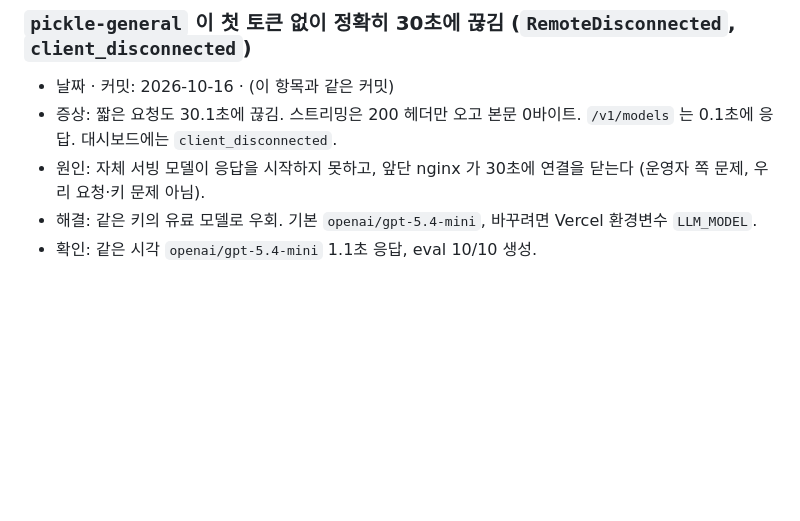
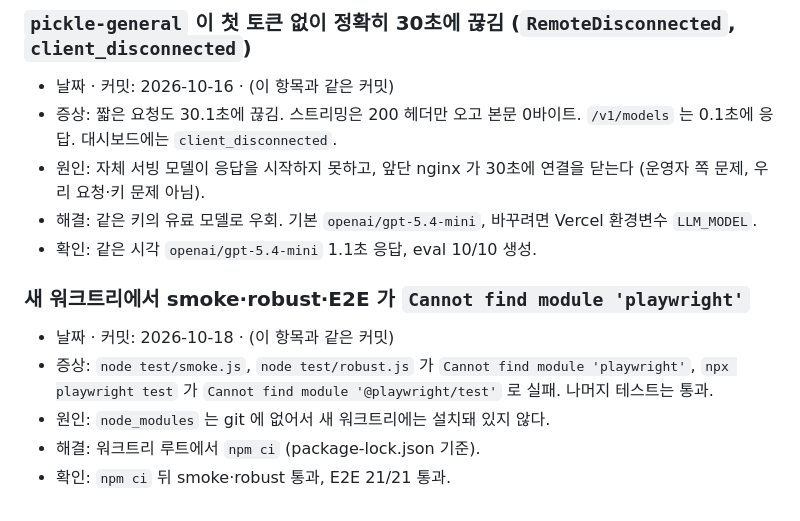
Before and after one commit to tomchaccom/Cut-Check, a Markdown page: docs/트러블슈팅.md, the part around the change. Drawn GitHub-style; blank space fills up the shorter version.

```diff
--- a/docs/트러블슈팅.md
+++ b/docs/트러블슈팅.md
@@ -55,3 +55,11 @@
 - 원인: 자체 서빙 모델이 응답을 시작하지 못하고, 앞단 nginx 가 30초에 연결을 닫는다 (운영자 쪽 문제, 우리 요청·키 문제 아님).
 - 해결: 같은 키의 유료 모델로 우회. 기본 `openai/gpt-5.4-mini`, 바꾸려면 Vercel 환경변수 `LLM_MODEL`.
 - 확인: 같은 시각 `openai/gpt-5.4-mini` 1.1초 응답, eval 10/10 생성.
+
+### 새 워크트리에서 smoke·robust·E2E 가 `Cannot find module 'playwright'`
+
+- 날짜 · 커밋: 2026-10-18 · (이 항목과 같은 커밋)
+- 증상: `node test/smoke.js`, `node test/robust.js` 가 `Cannot find module 'playwright'`, `npx playwright test` 가 `Cannot find module '@playwright/test'` 로 실패. 나머지 테스트는 통과.
+- 원인: `node_modules` 는 git 에 없어서 새 워크트리에는 설치돼 있지 않다.
+- 해결: 워크트리 루트에서 `npm ci` (package-lock.json 기준).
+- 확인: `npm ci` 뒤 smoke·robust 통과, E2E 21/21 통과.
```
Also changed, not shown: docs/overnight/2026-10-18-report.md (added, +11 -0 lines).
